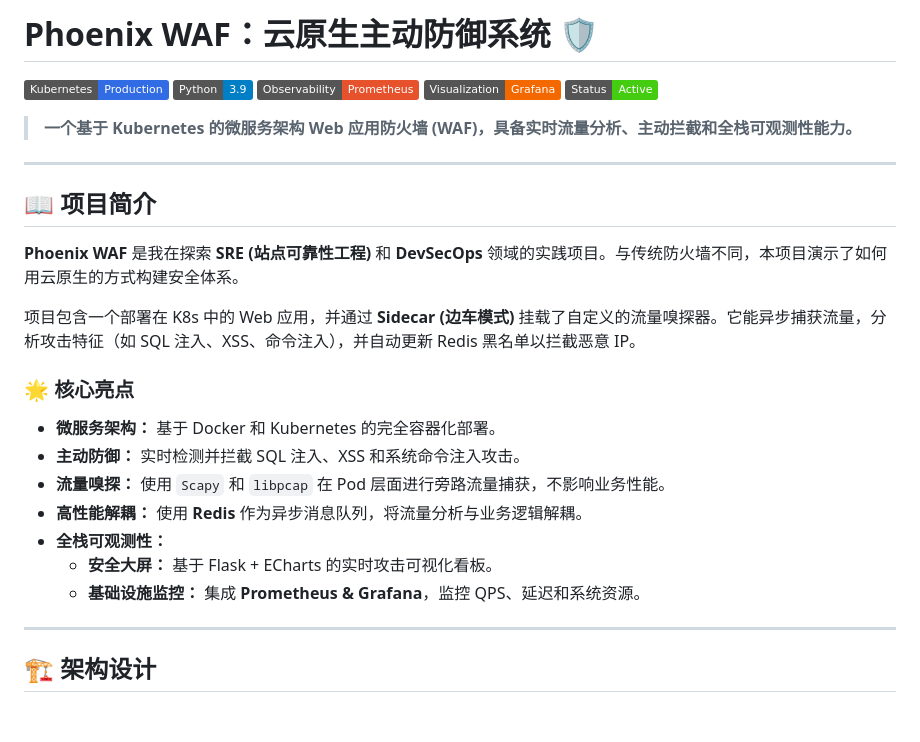
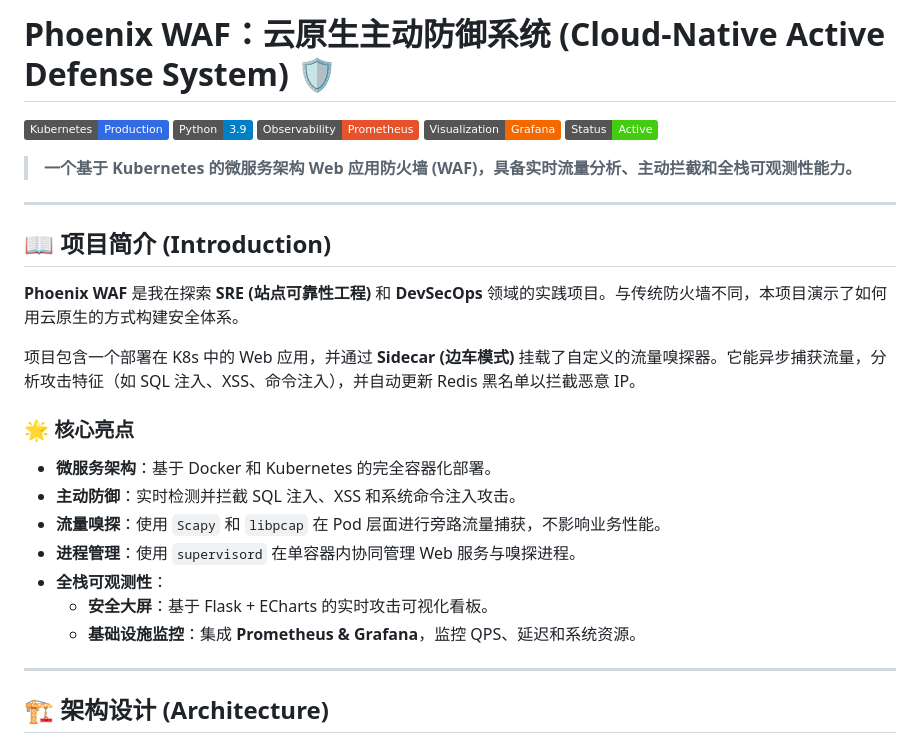
Before and after one commit to JE7chris/phoenix-k8s-WAF, a Markdown page: README.md, the part around one of its changes. Drawn GitHub-style; badges without logos; blank space fills up the shorter version.

Commit message:
Add English translations and improve README clarity
Updated the README to include English translations for section titles and improved clarity in project descriptions.

````diff
--- a/README.md
+++ b/README.md
@@ -1,4 +1,4 @@
-# Phoenix WAF：云原生主动防御系统 🛡️
+# Phoenix WAF：云原生主动防御系统 (Cloud-Native Active Defense System) 🛡️
 
 ![Kubernetes](https://img.shields.io/badge/Kubernetes-Production-326ce5?logo=kubernetes)
 ![Python](https://img.shields.io/badge/Python-3.9-blue?logo=python)
@@ -10,23 +10,23 @@
 
 ---
 
-## 📖 项目简介
+## 📖 项目简介 (Introduction)
 **Phoenix WAF** 是我在探索 **SRE (站点可靠性工程)** 和 **DevSecOps** 领域的实践项目。与传统防火墙不同，本项目演示了如何用云原生的方式构建安全体系。
 
 项目包含一个部署在 K8s 中的 Web 应用，并通过 **Sidecar (边车模式)** 挂载了自定义的流量嗅探器。它能异步捕获流量，分析攻击特征（如 SQL 注入、XSS、命令注入），并自动更新 Redis 黑名单以拦截恶意 IP。
 
 ### 🌟 核心亮点
-* **微服务架构：** 基于 Docker 和 Kubernetes 的完全容器化部署。
-* **主动防御：** 实时检测并拦截 SQL 注入、XSS 和系统命令注入攻击。
-* **流量嗅探：** 使用 `Scapy` 和 `libpcap` 在 Pod 层面进行旁路流量捕获，不影响业务性能。
-* **高性能解耦：** 使用 **Redis** 作为异步消息队列，将流量分析与业务逻辑解耦。
-* **全栈可观测性：**
-    * **安全大屏：** 基于 Flask + ECharts 的实时攻击可视化看板。
-    * **基础设施监控：** 集成 **Prometheus & Grafana**，监控 QPS、延迟和系统资源。
+* **微服务架构**：基于 Docker 和 Kubernetes 的完全容器化部署。
+* **主动防御**：实时检测并拦截 SQL 注入、XSS 和系统命令注入攻击。
+* **流量嗅探**：使用 `Scapy` 和 `libpcap` 在 Pod 层面进行旁路流量捕获，不影响业务性能。
+* **进程管理**：使用 `supervisord` 在单容器内协同管理 Web 服务与嗅探进程。
+* **全栈可观测性**：
+    * **安全大屏**：基于 Flask + ECharts 的实时攻击可视化看板。
+    * **基础设施监控**：集成 **Prometheus & Grafana**，监控 QPS、延迟和系统资源。
 
 ---
 
-## 🏗️ 架构设计
+## 🏗️ 架构设计 (Architecture)
 
 ```mermaid
 graph TD
````
Also changed, not shown: other parts of README.md (+11 -9 lines).
